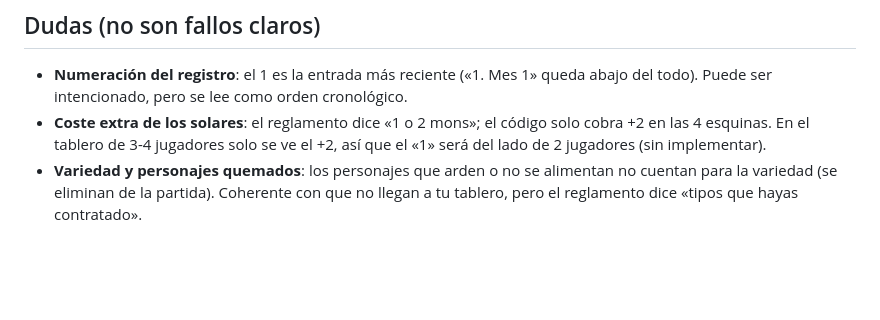
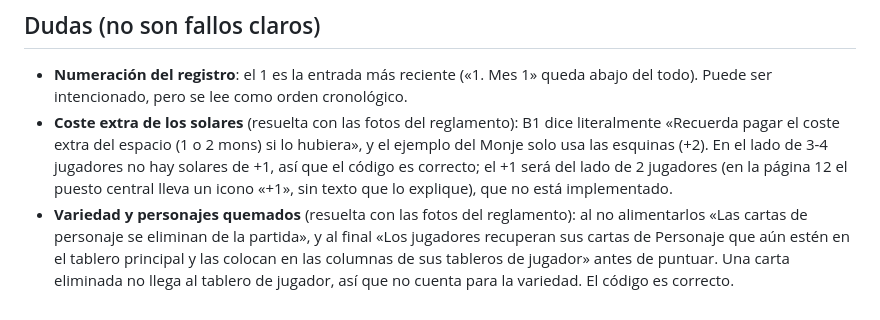
Before and after one commit to devlitus/iki, a Markdown page: docs/revision-partida.md, the part around the change. Drawn GitHub-style; blank space fills up the shorter version.

Commit message:
docs: settle two review doubts against the original rulebook photos
Co-Authored-By: Claude Opus 5.5 <noreply@anthropic.com>

```diff
--- a/docs/revision-partida.md
+++ b/docs/revision-partida.md
@@ -54,8 +54,11 @@ Resultado: Rojo 113 · Azul 89 · Morado 87.
 
 - **Numeración del registro**: el 1 es la entrada más reciente («1. Mes 1» queda abajo del todo). Puede ser
   intencionado, pero se lee como orden cronológico.
-- **Coste extra de los solares**: el reglamento dice «1 o 2 mons»; el código solo cobra +2 en las 4 esquinas. En el
-  tablero de 3-4 jugadores solo se ve el +2, así que el «1» será del lado de 2 jugadores (sin implementar).
-- **Variedad y personajes quemados**: los personajes que arden o no se alimentan no cuentan para la variedad (se
-  eliminan de la partida). Coherente con que no llegan a tu tablero, pero el reglamento dice «tipos que hayas
-  contratado».
+- **Coste extra de los solares** (resuelta con las fotos del reglamento): B1 dice literalmente «Recuerda pagar el
+  coste extra del espacio (1 o 2 mons) si lo hubiera», y el ejemplo del Monje solo usa las esquinas (+2). En el lado
+  de 3-4 jugadores no hay solares de +1, así que el código es correcto; el +1 será del lado de 2 jugadores (en la
+  página 12 el puesto central lleva un icono «+1», sin texto que lo explique), que no está implementado.
+- **Variedad y personajes quemados** (resuelta con las fotos del reglamento): al no alimentarlos «Las cartas de
+  personaje se eliminan de la partida», y al final «Los jugadores recuperan sus cartas de Personaje que aún estén en
+  el tablero principal y las colocan en las columnas de sus tableros de jugador» antes de puntuar. Una carta
+  eliminada no llega al tablero de jugador, así que no cuenta para la variedad. El código es correcto.
```
